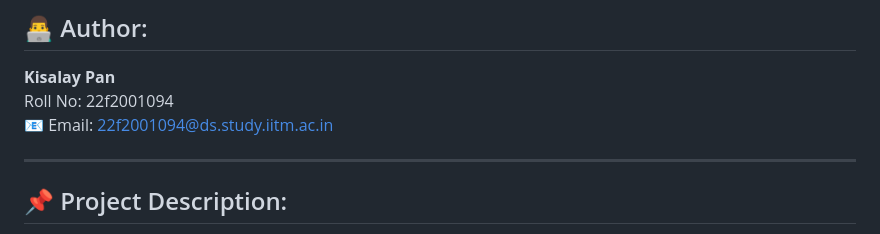
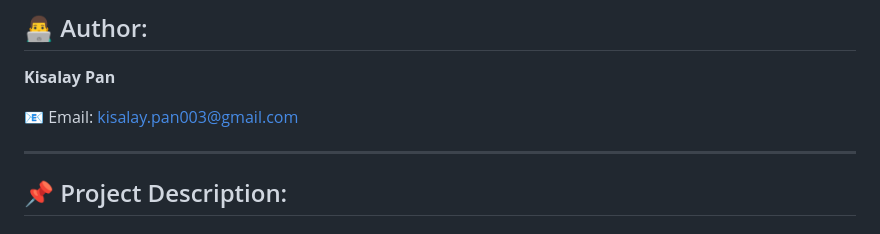
Before and after one commit to kisalaypan001/-MusicTime---Music-Streaming-App-, a Markdown page: README.md, the part around the change. Drawn GitHub-style.

```diff
--- a/README.md
+++ b/README.md
@@ -8,8 +8,8 @@
 ## 👨‍💻 Author:
 
 **Kisalay Pan**
-Roll No: 22f2001094
-📧 Email: [22f2001094@ds.study.iitm.ac.in](mailto:22f2001094@ds.study.iitm.ac.in)
+
+📧 Email: [kisalay.pan003@gmail.com](mailto:kisalay.pan003@gmail.com)
 
 ---
 
```
